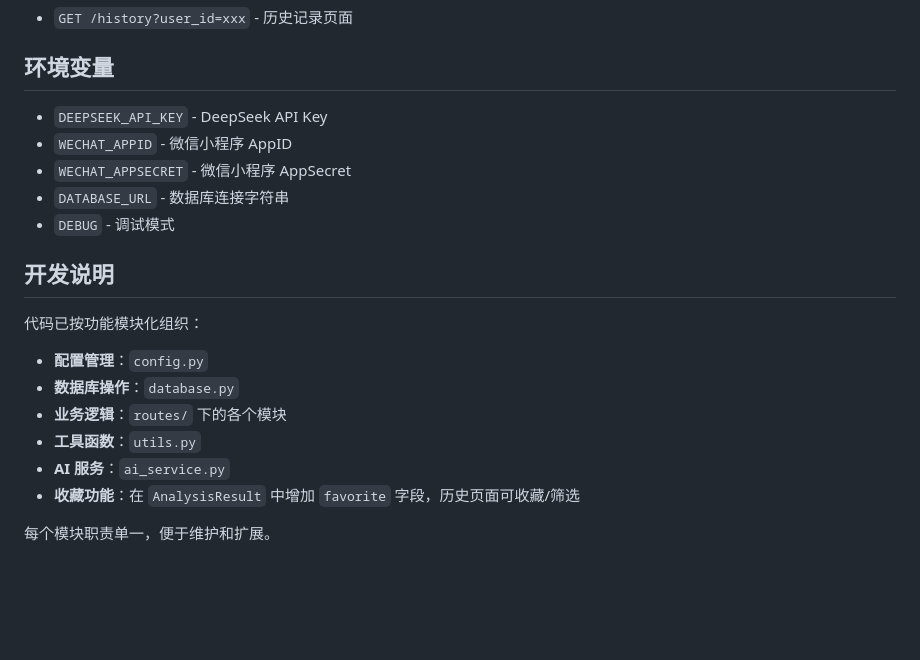
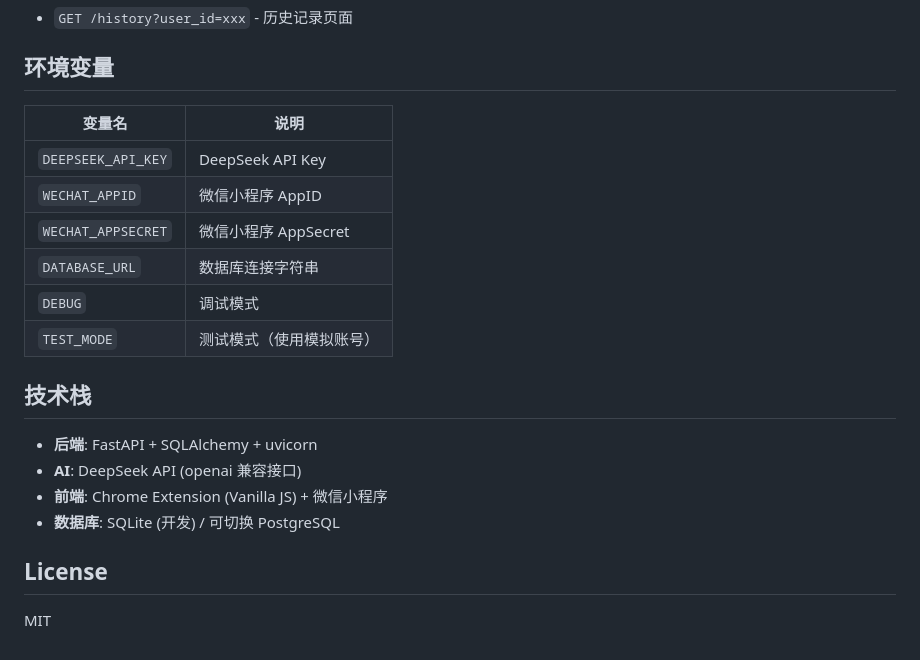
Before and after one commit to YuSui1031/later-read-agent, a Markdown page: README.md, the part around one of its changes. Drawn GitHub-style; blank space fills up the shorter version.

```diff
--- a/README.md
+++ b/README.md
@@ -71,20 +85,22 @@ later_read_agent/
 
 ## 环境变量
 
-- `DEEPSEEK_API_KEY` - DeepSeek API Key
-- `WECHAT_APPID` - 微信小程序 AppID
-- `WECHAT_APPSECRET` - 微信小程序 AppSecret
-- `DATABASE_URL` - 数据库连接字符串
-- `DEBUG` - 调试模式
+| 变量名 | 说明 |
+|--------|------|
+| `DEEPSEEK_API_KEY` | DeepSeek API Key |
+| `WECHAT_APPID` | 微信小程序 AppID |
+| `WECHAT_APPSECRET` | 微信小程序 AppSecret |
+| `DATABASE_URL` | 数据库连接字符串 |
+| `DEBUG` | 调试模式 |
+| `TEST_MODE` | 测试模式（使用模拟账号） |
 
-## 开发说明
+## 技术栈
 
-代码已按功能模块化组织：
-- **配置管理**：`config.py`
-- **数据库操作**：`database.py`
-- **业务逻辑**：`routes/` 下的各个模块
-- **工具函数**：`utils.py`
-- **AI 服务**：`ai_service.py`
-- **收藏功能**：在 `AnalysisResult` 中增加 `favorite` 字段，历史页面可收藏/筛选
+- **后端**: FastAPI + SQLAlchemy + uvicorn
+- **AI**: DeepSeek API (openai 兼容接口)
+- **前端**: Chrome Extension (Vanilla JS) + 微信小程序
+- **数据库**: SQLite (开发) / 可切换 PostgreSQL
 
-每个模块职责单一，便于维护和扩展。
+## License
+
+MIT
```
Also changed, not shown: other parts of README.md (+35 -21 lines).
